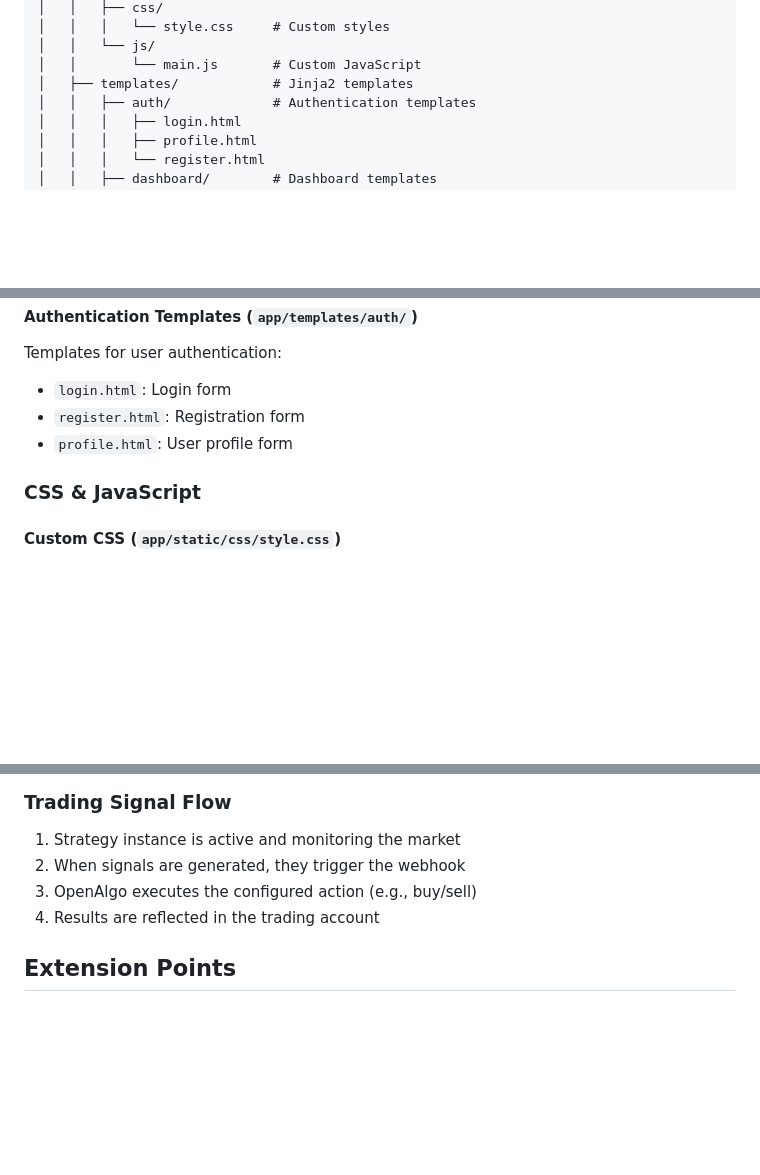
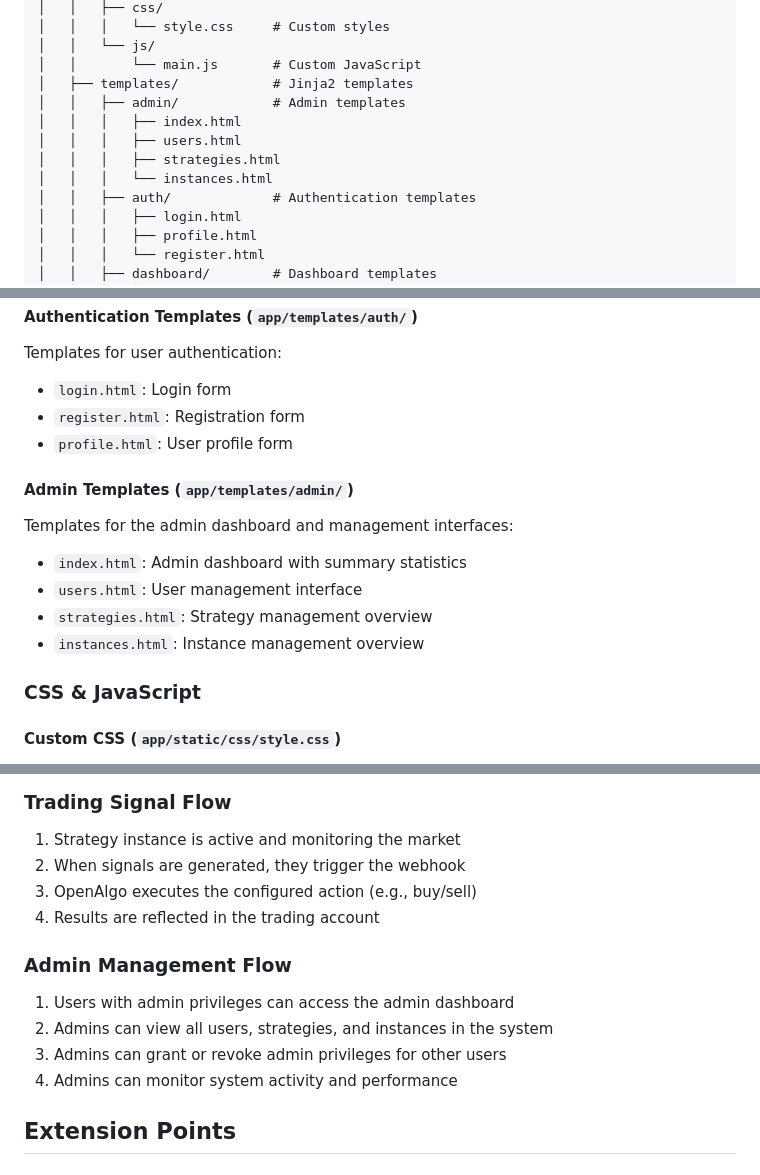
Before and after one commit to aijazsiddique/AlgoTrade, a Markdown page: project.md, 3 parts joined by grey strips. Rendered like a GitHub page; blank space fills up the shorter version.

```diff
--- a/project.md
+++ b/project.md
@@ -53,6 +55,11 @@ algotrade/
 │   │   └── js/
 │   │       └── main.js       # Custom JavaScript
 │   ├── templates/            # Jinja2 templates
+│   │   ├── admin/            # Admin templates
+│   │   │   ├── index.html
+│   │   │   ├── users.html
+│   │   │   ├── strategies.html
+│   │   │   └── instances.html
 │   │   ├── auth/             # Authentication templates
 │   │   │   ├── login.html
 │   │   │   ├── profile.html
@@ -227,6 +245,15 @@ Templates for user authentication:
 - `register.html`: Registration form
 - `profile.html`: User profile form
 
+#### Admin Templates (`app/templates/admin/`)
+
+Templates for the admin dashboard and management interfaces:
+
+- `index.html`: Admin dashboard with summary statistics
+- `users.html`: User management interface
+- `strategies.html`: Strategy management overview
+- `instances.html`: Instance management overview
+
 ### CSS & JavaScript
 
 #### Custom CSS (`app/static/css/style.css`)
@@ -282,6 +309,13 @@ JavaScript functionality:
 3. OpenAlgo executes the configured action (e.g., buy/sell)
 4. Results are reflected in the trading account
 
+### Admin Management Flow
+
+1. Users with admin privileges can access the admin dashboard
+2. Admins can view all users, strategies, and instances in the system
+3. Admins can grant or revoke admin privileges for other users
+4. Admins can monitor system activity and performance
+
 ## Extension Points
 
 ### Adding New Strategy Types
```
Also changed, not shown: other parts of project.md (+31 -2 lines).
